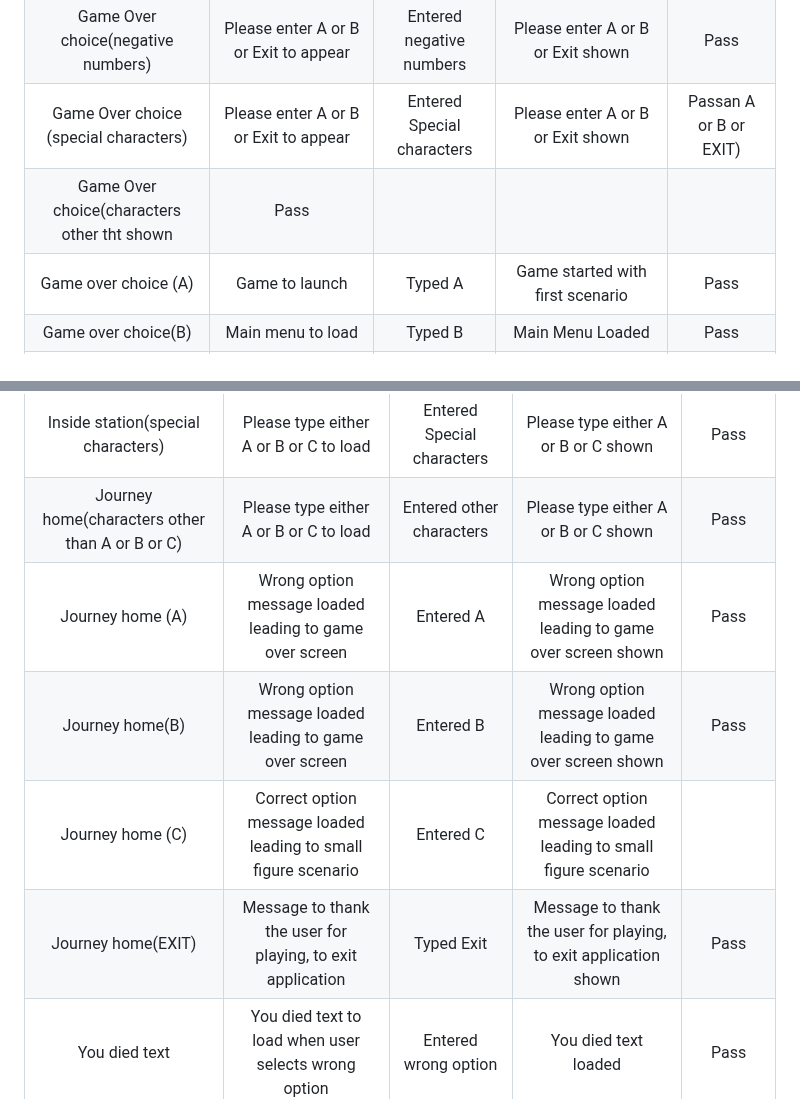
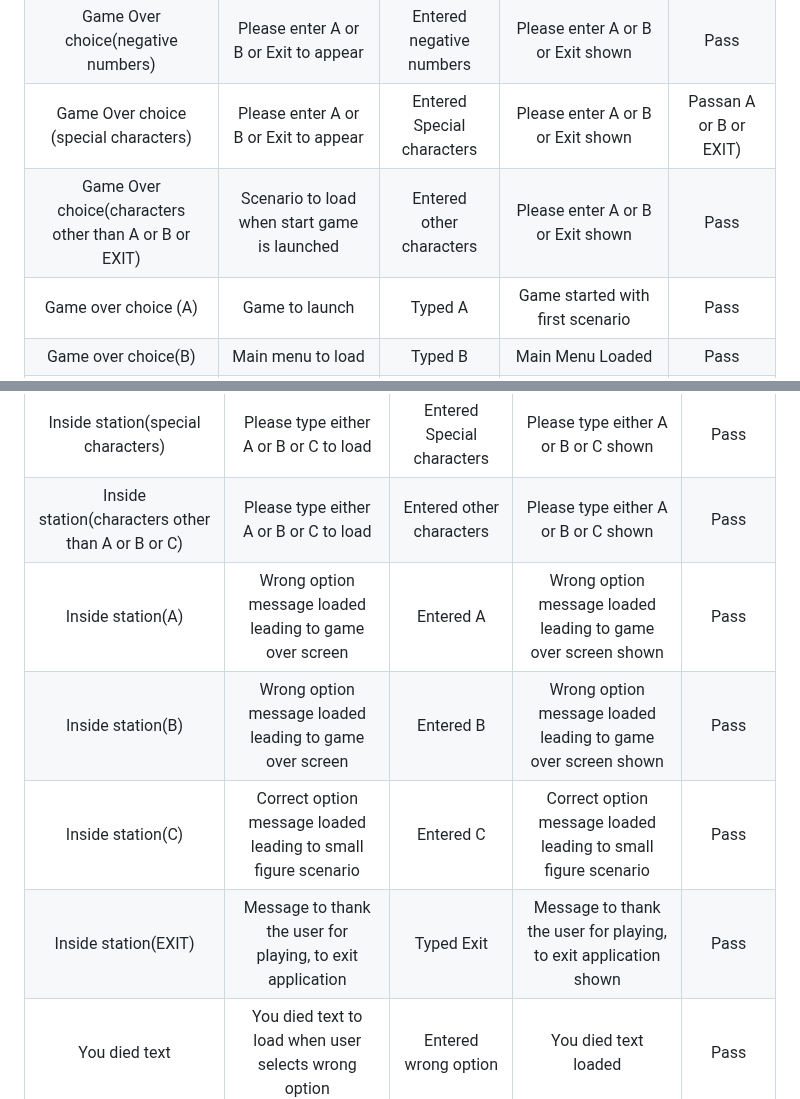
Before and after one commit to mattthughes/into-your-mind, a Markdown page: TESTING.md, 2 parts joined by grey strips. Rendered like a GitHub page.

Commit message:
Adjusted testing documentation to improve readability

```diff
--- a/TESTING.md
+++ b/TESTING.md
@@ -160,8 +160,8 @@ Game over choice|Please try again message to appear after you died text|Waited f
 Game over choice(none)|Please enter A or B or Exit to appear|Entered nothing|Please enter A or B or Exit shown|Pass
 Game Over choice (numbers)|Please enter A or B or Exit to appear|Entered Numbers|Please enter A or B or Exit shown|Pass
 Game Over choice(negative numbers)|Please enter A or B or Exit to appear|Entered negative numbers|Please enter A or B or Exit shown|Pass
-Game Over choice (special characters)|Please enter A or B or Exit to appear|Entered Special characters|Please enter A or B or Exit shown|Passan A or B or EXIT)|Scenario to load when start game is launched|Entered other characters|Please enter A or B or Exi
-Game Over choice(characters other tht shown|Pass
+Game Over choice (special characters)|Please enter A or B or Exit to appear|Entered Special characters|Please enter A or B or Exit shown|Passan A or B or EXIT)|Scenario to load when start game is launched|Entered other characters|Please enter A or B or Exit
+Game Over choice(characters other than A or B or EXIT)|Scenario to load when start game is launched|Entered other characters|Please enter A or B or Exit shown|Pass
 Game over choice (A)|Game to launch|Typed A|Game started with first scenario|Pass
 Game over choice(B)|Main menu to load|Typed B|Main Menu Loaded|Pass
 Game Over choice(EXIT)|Message to thank the user for playing, to exit application|Typed Exit|Message to thank the user for playing, to exit application shown|Pass
@@ -175,11 +175,11 @@ Inside station(none)| Please type either A or B or C to load|Entered nothing|Ple
 Inside station(negative numbers)| Please type either A or B or C to load|Entered Negative numbers|Please type either A or B or C shown|Pass
 Inside station(numbers)| Please type either A or B or C to load|Entered Numbers|Please type either A or B or C shown|Pass
 Inside station(special characters)| Please type either A or B or C to load|Entered Special characters|Please type either A or B or C shown|Pass
-Journey home(characters other than A or B or C)| Please type either A or B or C to load|Entered other characters|Please type either A or B or C shown|Pass
-Journey home (A)|Wrong option message loaded leading to game over screen|Entered A|Wrong option message loaded leading to game over screen shown|Pass
-Journey home(B)|Wrong option message loaded leading to game over screen|Entered B|Wrong option message loaded leading to game over screen shown|Pass
-Journey home (C)|Correct option message loaded leading to small figure scenario|Entered C|Correct option message loaded leading to small figure scenario|
-Journey home(EXIT)|Message to thank the user for playing, to exit application|Typed Exit|Message to thank the user for playing, to exit application shown|Pass
+Inside station(characters other than A or B or C)| Please type either A or B or C to load|Entered other characters|Please type either A or B or C shown|Pass
+Inside station(A)|Wrong option message loaded leading to game over screen|Entered A|Wrong option message loaded leading to game over screen shown|Pass
+Inside station(B)|Wrong option message loaded leading to game over screen|Entered B|Wrong option message loaded leading to game over screen shown|Pass
+Inside station(C)|Correct option message loaded leading to small figure scenario|Entered C|Correct option message loaded leading to small figure scenario|Pass
+Inside station(EXIT)|Message to thank the user for playing, to exit application|Typed Exit|Message to thank the user for playing, to exit application shown|Pass
 You died text|You died text to load when user selects wrong option|Entered wrong option|You died text loaded|Pass
 Game over choice|Please try again message to appear after you died text|Waited for you died text|Please try again message appeared|Pass
 Game over choice(none)|Please enter A or B or Exit to appear|Entered nothing|Please enter A or B or Exit shown|Pass
```
Also changed, not shown: other parts of TESTING.md (+25 -0 lines).
